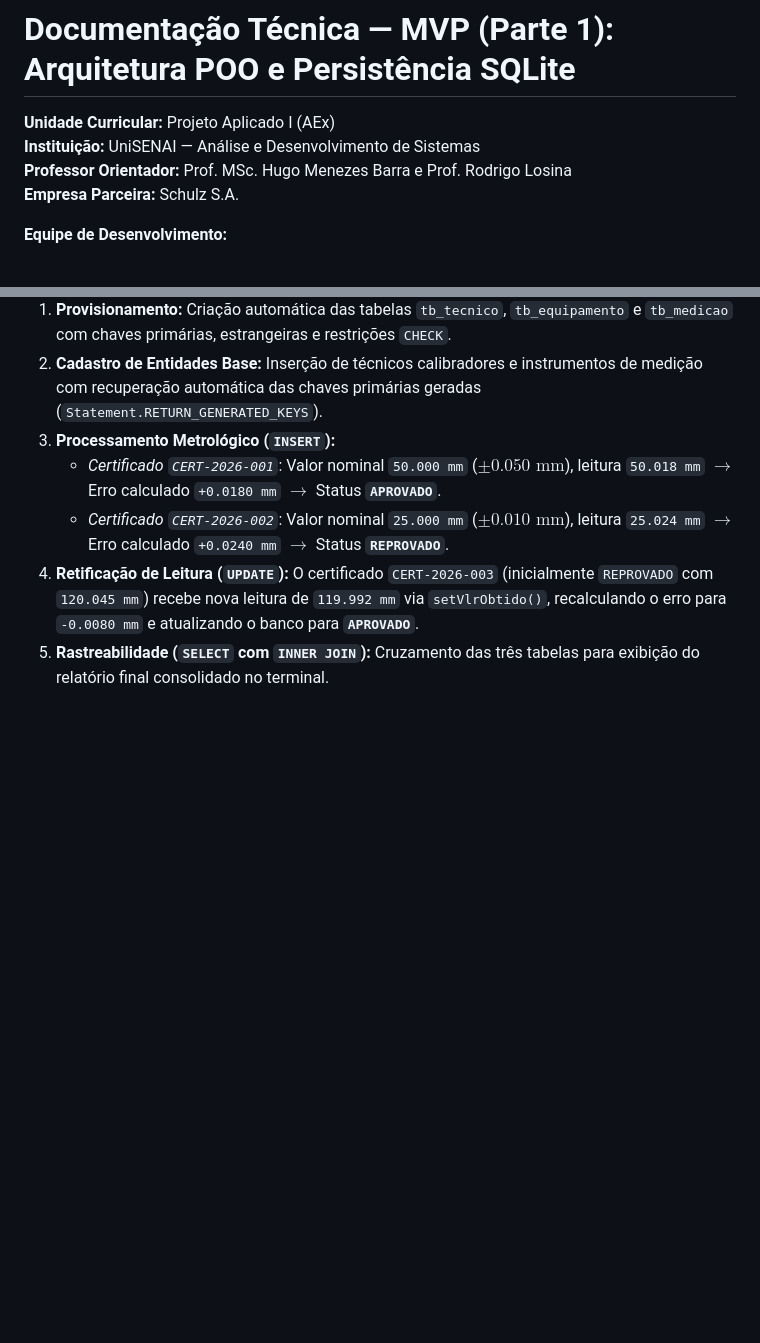
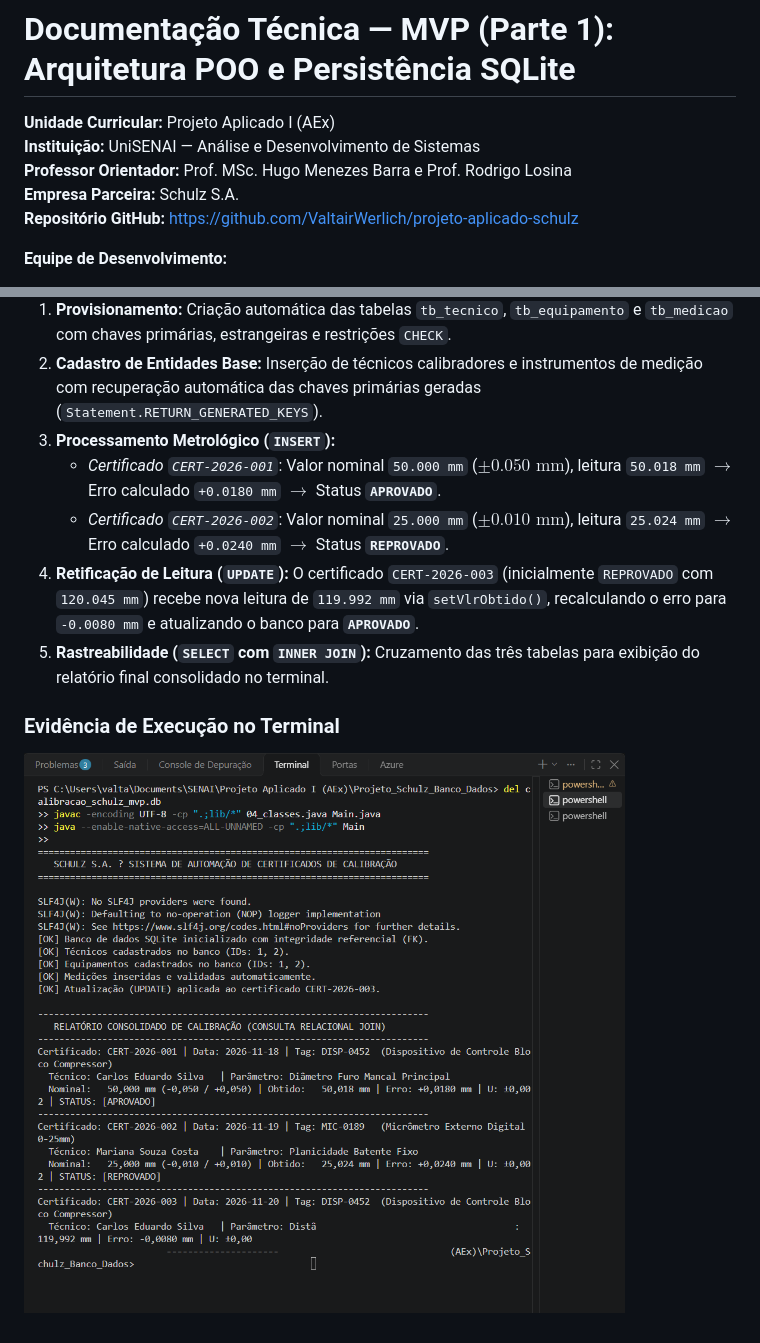
Before and after one commit to ValtairWerlich/projeto-aplicado-schulz, a Markdown page: 06_mvp_parte1.md, 2 parts joined by grey strips. Rendered like a GitHub page; pictures changed too: execucao_terminal.png (added); blank space fills up the shorter version.

Commit message:
Atualiza PDF e MD com link do repositório e print do terminal.

```diff
--- a/06_mvp_parte1.md
+++ b/06_mvp_parte1.md
@@ -4,6 +4,8 @@
 **Instituição:** UniSENAI — Análise e Desenvolvimento de Sistemas
 **Professor Orientador:** Prof. MSc. Hugo Menezes Barra e Prof. Rodrigo Losina
 **Empresa Parceira:** Schulz S.A.
+**Repositório GitHub:** https://github.com/ValtairWerlich/projeto-aplicado-schulz
+
 
 **Equipe de Desenvolvimento:**
 * Daniel Victor Sampaio Siqueira
@@ -148,3 +150,5 @@ A execução da classe `Main.java` valida ponta a ponta o fluxo operacional do s
    * *Certificado `CERT-2026-002`*: Valor nominal `25.000 mm` ($\pm 0.010\text{ mm}$), leitura `25.024 mm` $\rightarrow$ Erro calculado `+0.0240 mm` $\rightarrow$ Status **`REPROVADO`**.
 4. **Retificação de Leitura (`UPDATE`):** O certificado `CERT-2026-003` (inicialmente `REPROVADO` com `120.045 mm`) recebe nova leitura de `119.992 mm` via `setVlrObtido()`, recalculando o erro para `-0.0080 mm` e atualizando o banco para **`APROVADO`**.
 5. **Rastreabilidade (`SELECT` com `INNER JOIN`):** Cruzamento das três tabelas para exibição do relatório final consolidado no terminal.
+### Evidência de Execução no Terminal
+![Execução do MVP no Terminal](execucao_terminal.png)
```
Also changed, not shown: 1 other file.
